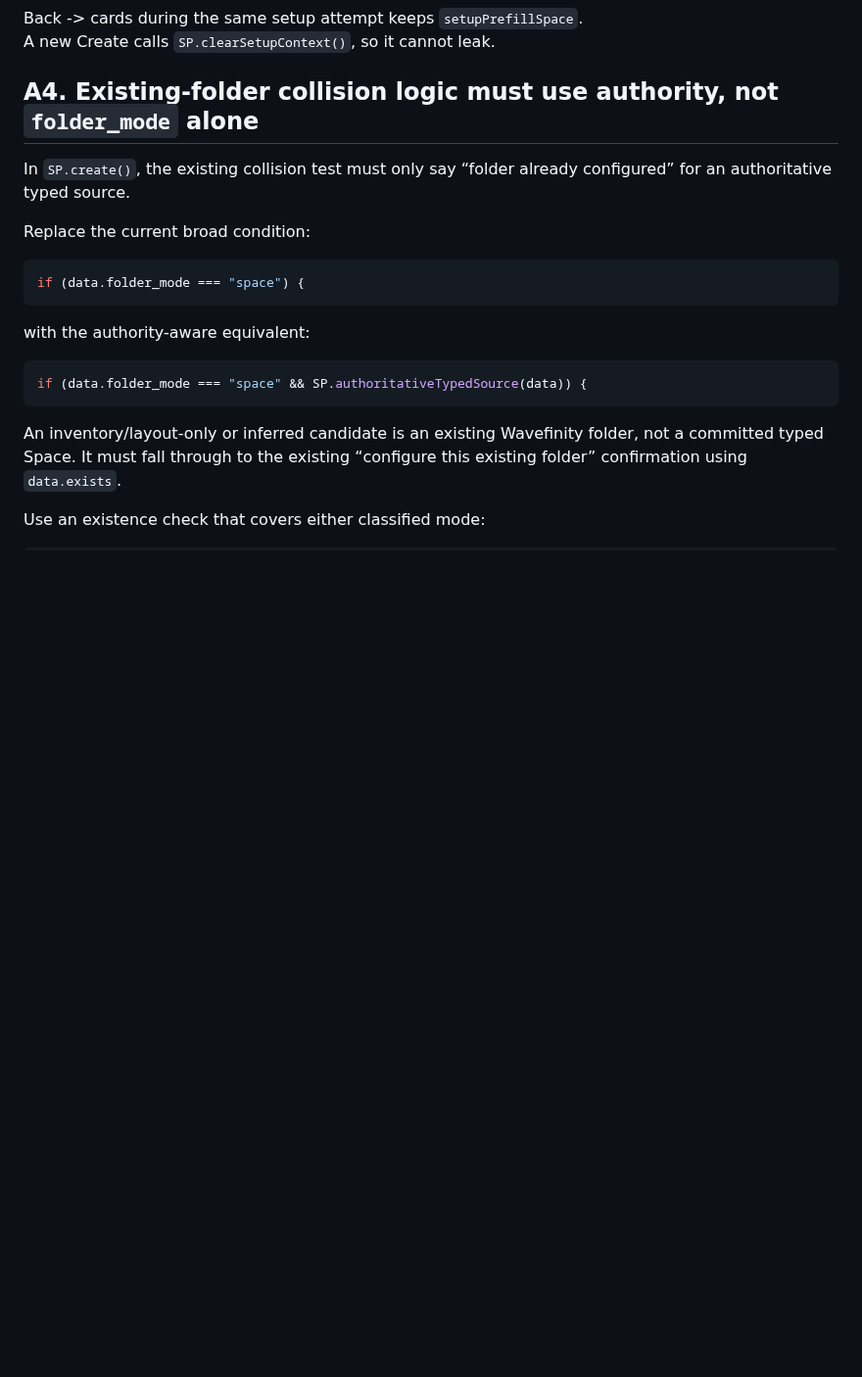
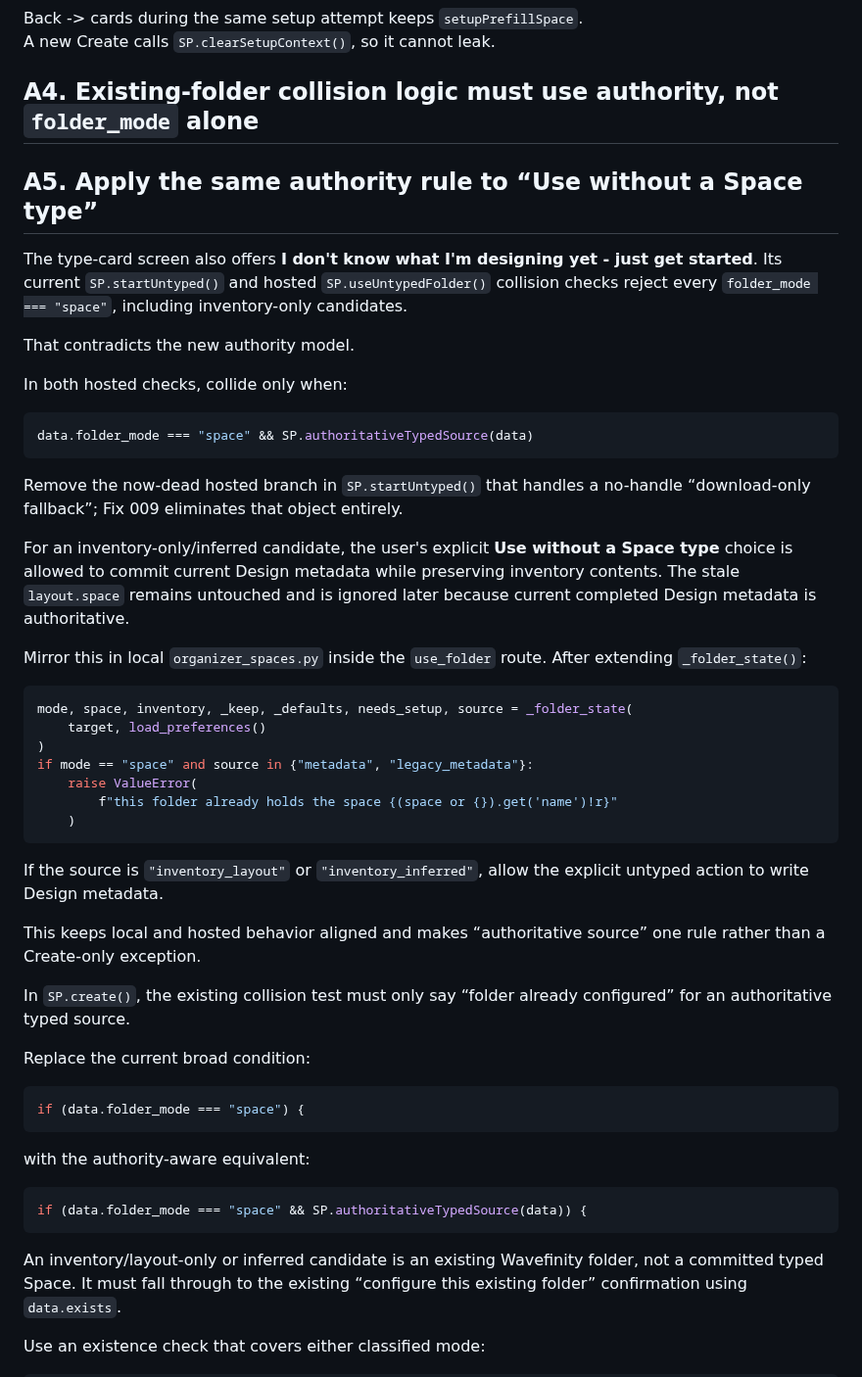
Before and after one commit to happydadto5/Wavefinity, a Markdown page: fixes/fix-009.md, the part around one of its changes. Shown at 98% size. Rendered like a GitHub page; blank space fills up the shorter version.

````diff
--- a/fixes/fix-009.md
+++ b/fixes/fix-009.md
@@ -347,6 +347,40 @@ Back -> cards during the same setup attempt keeps `setupPrefillSpace`.
 A new Create calls `SP.clearSetupContext()`, so it cannot leak.
 
 ## A4. Existing-folder collision logic must use authority, not `folder_mode` alone
+
+## A5. Apply the same authority rule to “Use without a Space type”
+
+The type-card screen also offers **I don't know what I'm designing yet - just get started**. Its current `SP.startUntyped()` and hosted `SP.useUntypedFolder()` collision checks reject every `folder_mode === "space"`, including inventory-only candidates.
+
+That contradicts the new authority model.
+
+In both hosted checks, collide only when:
+
+```js
+data.folder_mode === "space" && SP.authoritativeTypedSource(data)
+```
+
+Remove the now-dead hosted branch in `SP.startUntyped()` that handles a no-handle “download-only fallback”; Fix 009 eliminates that object entirely.
+
+For an inventory-only/inferred candidate, the user's explicit **Use without a Space type** choice is allowed to commit current Design metadata while preserving inventory contents. The stale `layout.space` remains untouched and is ignored later because current completed Design metadata is authoritative.
+
+Mirror this in local `organizer_spaces.py` inside the `use_folder` route. After extending `_folder_state()`:
+
+```python
+mode, space, inventory, _keep, _defaults, needs_setup, source = _folder_state(
+    target, load_preferences()
+)
+if mode == "space" and source in {"metadata", "legacy_metadata"}:
+    raise ValueError(
+        f"this folder already holds the space {(space or {}).get('name')!r}"
+    )
+```
+
+If the source is `"inventory_layout"` or `"inventory_inferred"`, allow the explicit untyped action to write Design metadata.
+
+This keeps local and hosted behavior aligned and makes “authoritative source” one rule rather than a Create-only exception.
+
+
 
 In `SP.create()`, the existing collision test must only say “folder already configured” for an authoritative typed source.
 
````
Also changed, not shown: other parts of fixes/fix-009.md (+58 -0 lines).
